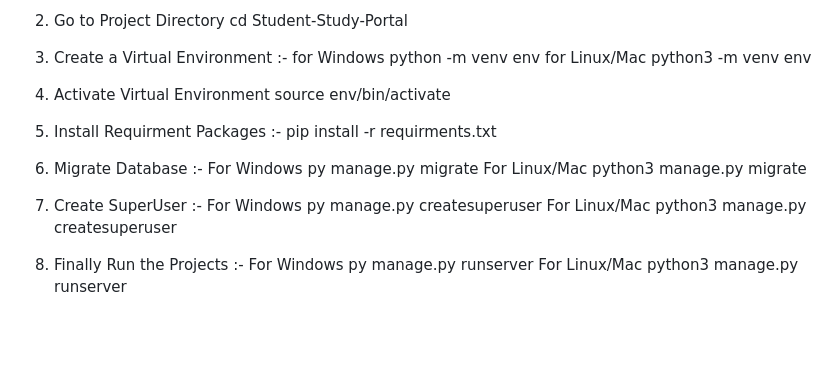
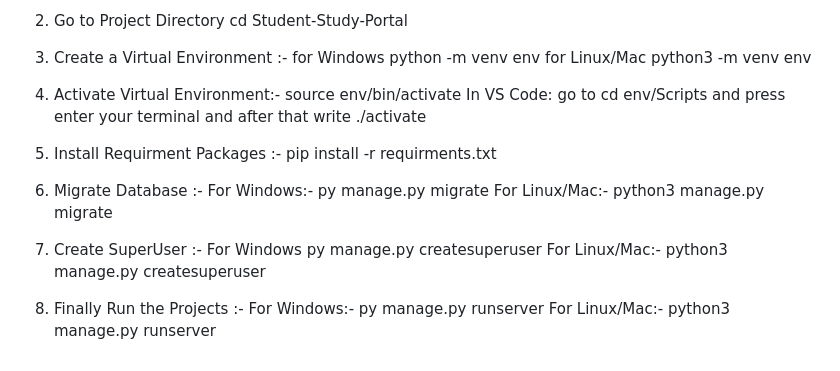
Before and after one commit to Habib16051/Student-Study-Portal, a Markdown page: README.md, the part around the change. Drawn GitHub-style; blank space fills up the shorter version.

```diff
--- a/README.md
+++ b/README.md
@@ -75,15 +75,16 @@ Now It's time to discuss how can you make  website like this and how can you con
 for Windows python -m venv env
 for Linux/Mac python3 -m venv env
 
-3. Activate Virtual Environment source env/bin/activate
+3. Activate Virtual Environment:- source env/bin/activate
+In VS Code: go to cd env/Scripts and press enter your terminal and after that write ./activate
 
 4. Install Requirment Packages :- pip install -r requirments.txt
 5. Migrate Database :-
-  For Windows py manage.py migrate
-  For Linux/Mac python3 manage.py migrate
+  For Windows:- py manage.py migrate
+  For Linux/Mac:- python3 manage.py migrate
 6. Create SuperUser :-
   For Windows py manage.py createsuperuser
-  For Linux/Mac python3 manage.py createsuperuser
+  For Linux/Mac:- python3 manage.py createsuperuser
 7. Finally Run the Projects :-
-  For Windows py manage.py runserver
-  For Linux/Mac python3 manage.py runserver
+  For Windows:- py manage.py runserver
+  For Linux/Mac:- python3 manage.py runserver
```
